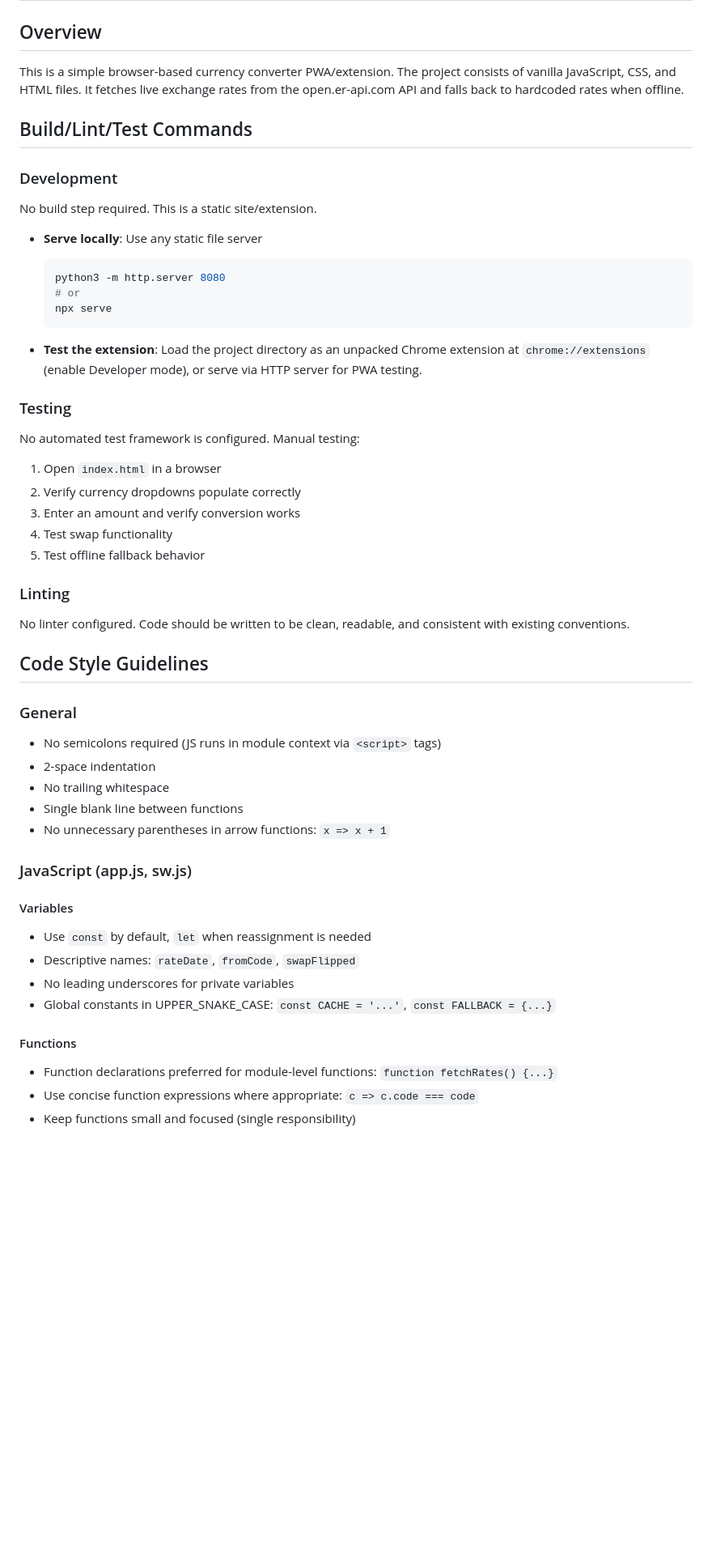
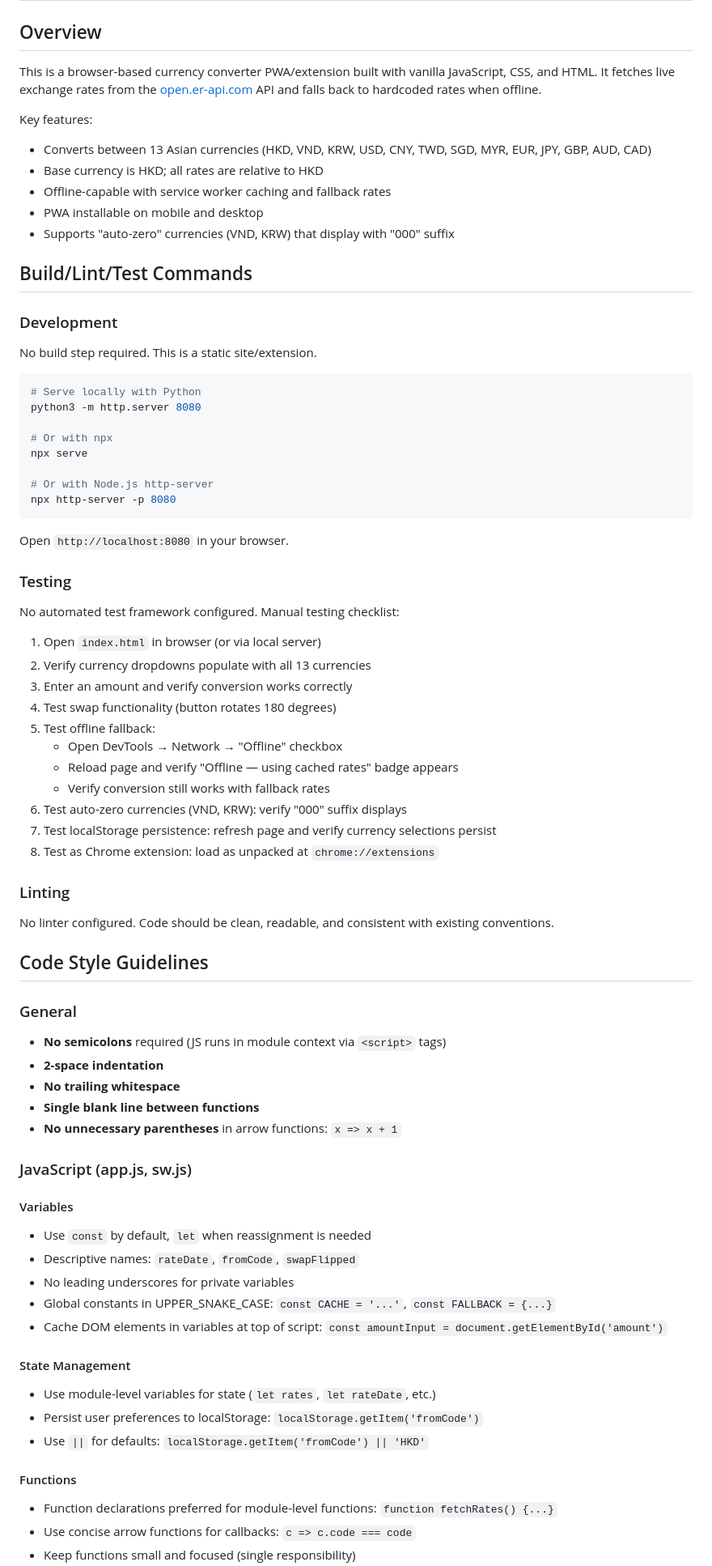
Before and after one commit to jordanleeeee/exchange-rate, a Markdown page: AGENTS.md, the part around one of its changes. Shown at 81% size. Rendered like a GitHub page; blank space fills up the shorter version.

Commit message:
Improve AGENTS.md with expanded testing checklist and implementation details

````diff
--- a/AGENTS.md
+++ b/AGENTS.md
@@ -1,41 +1,64 @@
 # Agent Instructions
 
 ## Overview
-This is a simple browser-based currency converter PWA/extension. The project consists of vanilla JavaScript, CSS, and HTML files. It fetches live exchange rates from the open.er-api.com API and falls back to hardcoded rates when offline.
+
+This is a browser-based currency converter PWA/extension built with vanilla JavaScript, CSS, and HTML. It fetches live exchange rates from the [open.er-api.com](https://open.er-api.com/v6/latest/HKD) API and falls back to hardcoded rates when offline.
+
+Key features:
+- Converts between 13 Asian currencies (HKD, VND, KRW, USD, CNY, TWD, SGD, MYR, EUR, JPY, GBP, AUD, CAD)
+- Base currency is HKD; all rates are relative to HKD
+- Offline-capable with service worker caching and fallback rates
+- PWA installable on mobile and desktop
+- Supports "auto-zero" currencies (VND, KRW) that display with "000" suffix
 
 ## Build/Lint/Test Commands
 
 ### Development
+
 No build step required. This is a static site/extension.
 
-- **Serve locally**: Use any static file server
-  ```bash
-  python3 -m http.server 8080
-  # or
-  npx serve
-  ```
+```bash
+# Serve locally with Python
+python3 -m http.server 8080
 
-- **Test the extension**: Load the project directory as an unpacked Chrome extension at `chrome://extensions` (enable Developer mode), or serve via HTTP server for PWA testing.
+# Or with npx
+npx serve
+
+# Or with Node.js http-server
+npx http-server -p 8080
+```
+
+Open `http://localhost:8080` in your browser.
 
 ### Testing
-No automated test framework is configured. Manual testing:
-1. Open `index.html` in a browser
-2. Verify currency dropdowns populate correctly
-3. Enter an amount and verify conversion works
-4. Test swap functionality
-5. Test offline fallback behavior
+
+No automated test framework configured. Manual testing checklist:
+
+1. Open `index.html` in browser (or via local server)
+2. Verify currency dropdowns populate with all 13 currencies
+3. Enter an amount and verify conversion works correctly
+4. Test swap functionality (button rotates 180 degrees)
+5. Test offline fallback:
+   - Open DevTools → Network → "Offline" checkbox
+   - Reload page and verify "Offline — using cached rates" badge appears
+   - Verify conversion still works with fallback rates
+6. Test auto-zero currencies (VND, KRW): verify "000" suffix displays
+7. Test localStorage persistence: refresh page and verify currency selections persist
+8. Test as Chrome extension: load as unpacked at `chrome://extensions`
 
 ### Linting
-No linter configured. Code should be written to be clean, readable, and consistent with existing conventions.
+
+No linter configured. Code should be clean, readable, and consistent with existing conventions.
 
 ## Code Style Guidelines
 
 ### General
-- No semicolons required (JS runs in module context via `<script>` tags)
-- 2-space indentation
-- No trailing whitespace
-- Single blank line between functions
-- No unnecessary parentheses in arrow functions: `x => x + 1`
+
+- **No semicolons** required (JS runs in module context via `<script>` tags)
+- **2-space indentation**
+- **No trailing whitespace**
+- **Single blank line between functions**
+- **No unnecessary parentheses** in arrow functions: `x => x + 1`
 
 ### JavaScript (app.js, sw.js)
 
@@ -44,8 +67,14 @@ No linter configured. Code should be written to be clean, readable, and consiste
 - Descriptive names: `rateDate`, `fromCode`, `swapFlipped`
 - No leading underscores for private variables
 - Global constants in UPPER_SNAKE_CASE: `const CACHE = '...'`, `const FALLBACK = {...}`
+- Cache DOM elements in variables at top of script: `const amountInput = document.getElementById('amount')`
+
+#### State Management
+- Use module-level variables for state (`let rates`, `let rateDate`, etc.)
+- Persist user preferences to localStorage: `localStorage.getItem('fromCode')`
+- Use `||` for defaults: `localStorage.getItem('fromCode') || 'HKD'`
 
 #### Functions
 - Function declarations preferred for module-level functions: `function fetchRates() {...}`
-- Use concise function expressions where appropriate: `c => c.code === code`
+- Use concise arrow functions for callbacks: `c => c.code === code`
 - Keep functions small and focused (single responsibility)
````
Also changed, not shown: other parts of AGENTS.md (+66 -39 lines).
